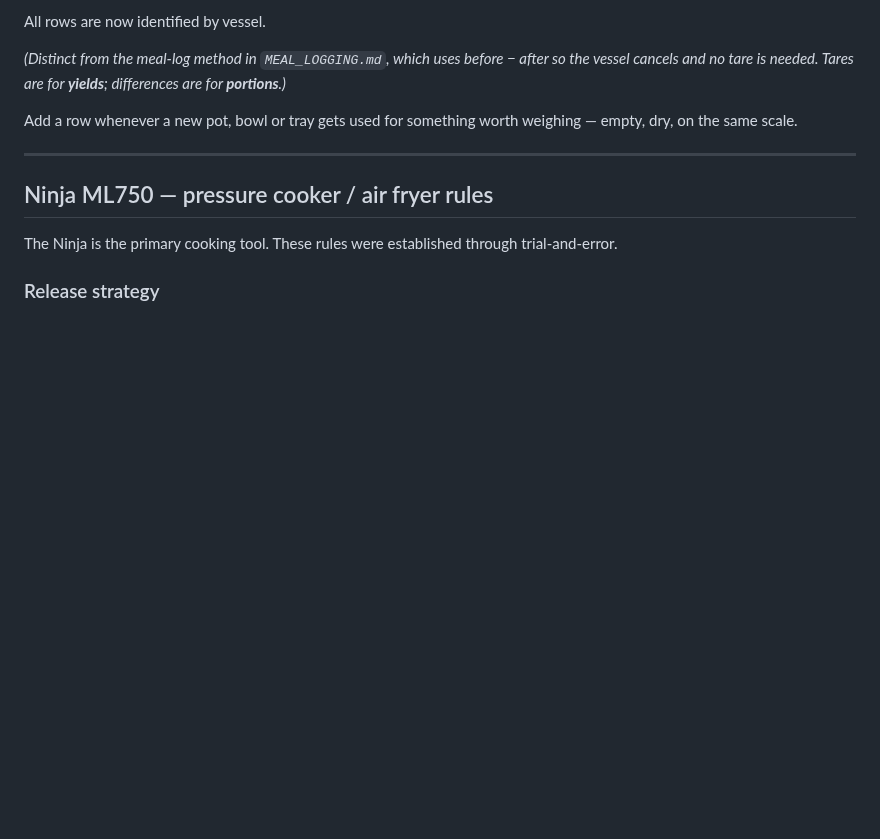
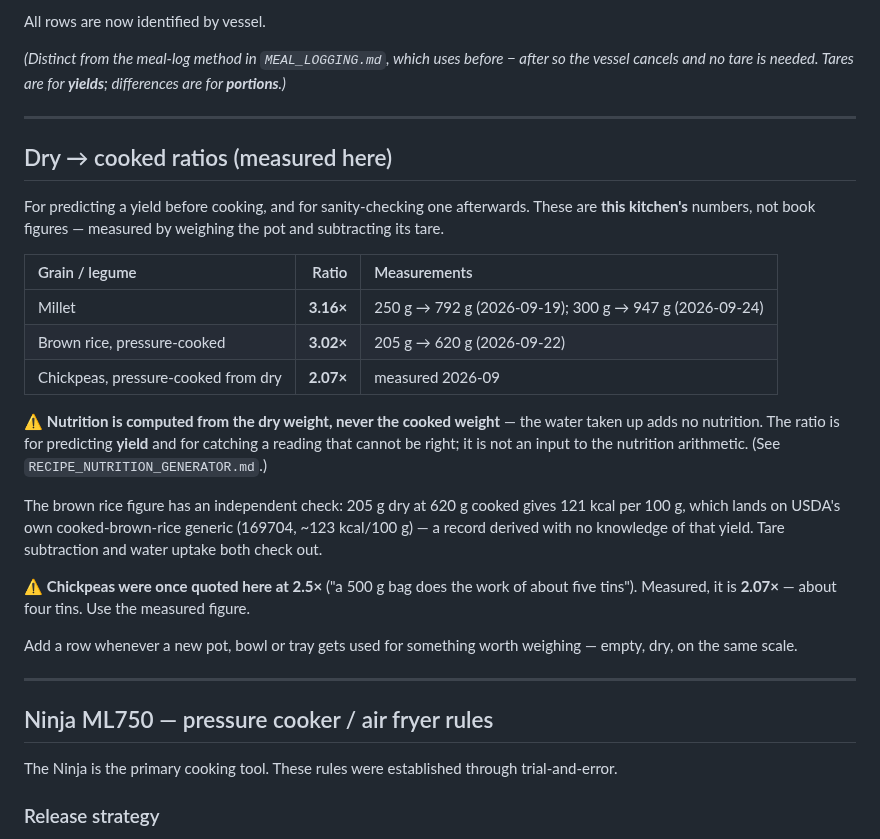
Before and after one commit to little-big-h/Recipes, a Markdown page: docs/TECHNIQUES.md, the part around the change. Rendered like a GitHub page; blank space fills up the shorter version.

Commit message:
techniques: record dry-to-cooked ratios, and the millet yield
Millet came out at 947 g from 300 g dry - 1690 g in the IKEA 2 L less
its 743 g tare - which is 3.16x, sitting on the 3.14-3.17x measured
twice before. That also confirms the new tare by a third route: a
wrong tare would have thrown the ratio off its established value.

Collects the three ratios this kitchen has actually measured into a
table, since they were scattered across recipes and conversation:
millet 3.16x, pressure-cooked brown rice 3.02x, pressure-cooked
chickpeas 2.07x.

Two warnings attached to it. Nutrition is computed from the DRY weight
- the ratio predicts yield and catches impossible readings, it is not
an input to the arithmetic. And chickpeas were once quoted at 2.5x
here ("a 500 g bag does the work of about five tins"); measured it is
2.07x, about four tins.

The brown rice row carries an independent check: 205 g dry at 620 g
cooked gives 121 kcal per 100 g, which lands on USDA's own
cooked-brown-rice generic at ~123, a record derived with no knowledge
of that yield.

Co-Authored-By: Claude Opus 5 <noreply@anthropic.com>
Claude-Session: https://claude.ai/code/session_012z2gML7ZCaAt9DAuwBuNM2

```diff
--- a/docs/TECHNIQUES.md
+++ b/docs/TECHNIQUES.md
@@ -34,6 +34,34 @@ changes nothing worth restating.
 All rows are now identified by vessel.
 
 *(Distinct from the meal-log method in `MEAL_LOGGING.md`, which uses before − after so the vessel cancels and no tare is needed. Tares are for **yields**; differences are for **portions**.)*
+
+---
+
+## Dry → cooked ratios (measured here)
+
+For predicting a yield before cooking, and for sanity-checking one afterwards.
+These are **this kitchen's** numbers, not book figures — measured by weighing the
+pot and subtracting its tare.
+
+| Grain / legume | Ratio | Measurements |
+|:--|--:|:--|
+| Millet | **3.16×** | 250 g → 792 g (2026-09-19); 300 g → 947 g (2026-09-24) |
+| Brown rice, pressure-cooked | **3.02×** | 205 g → 620 g (2026-09-22) |
+| Chickpeas, pressure-cooked from dry | **2.07×** | measured 2026-09 |
+
+⚠ **Nutrition is computed from the dry weight, never the cooked weight** — the
+water taken up adds no nutrition. The ratio is for predicting **yield** and for
+catching a reading that cannot be right; it is not an input to the nutrition
+arithmetic. (See `RECIPE_NUTRITION_GENERATOR.md`.)
+
+The brown rice figure has an independent check: 205 g dry at 620 g cooked gives
+121 kcal per 100 g, which lands on USDA's own cooked-brown-rice generic (169704,
+~123 kcal/100 g) — a record derived with no knowledge of that yield. Tare
+subtraction and water uptake both check out.
+
+⚠ **Chickpeas were once quoted here at 2.5×** ("a 500 g bag does the work of
+about five tins"). Measured, it is **2.07×** — about four tins. Use the measured
+figure.
 
 Add a row whenever a new pot, bowl or tray gets used for something worth weighing — empty, dry, on the same scale.
 
```
Also changed, not shown: recipes/soups/yellow-curry-corn-chickpea-shiitake-soup.md (+3 -1 lines).
